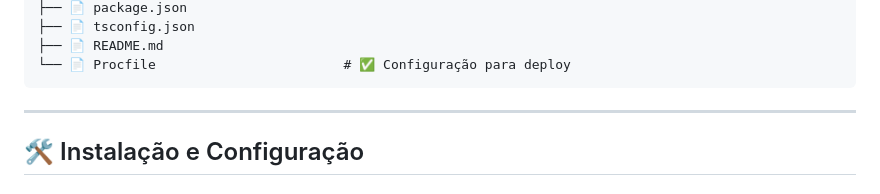
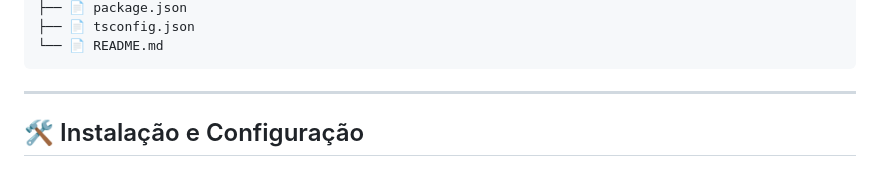
Before and after one commit to JoaoCampos023/Trabalho-Final-ProgIV, a Markdown page: README.md, the part around one of its changes. GitHub-like rendering.

````diff
--- a/README.md
+++ b/README.md
@@ -173,7 +176,6 @@ trabalho-final-gestao-gado/
 ├── 📄 package.json
 ├── 📄 tsconfig.json
-├── 📄 README.md
-└── 📄 Procfile                        # ✅ Configuração para deploy
+└── 📄 README.md
 ```
 
 ---
````
Also changed, not shown: other parts of README.md (+33 -30 lines).
